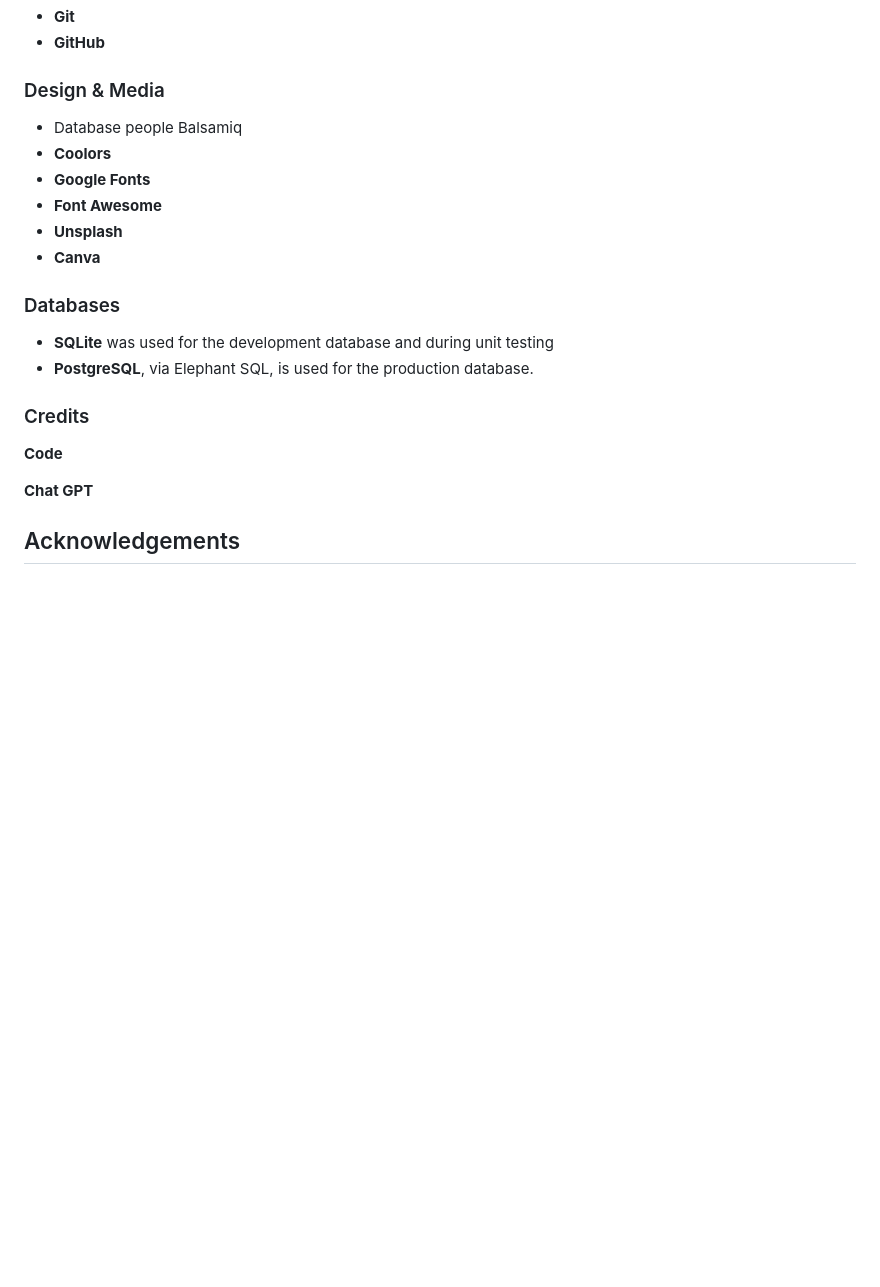
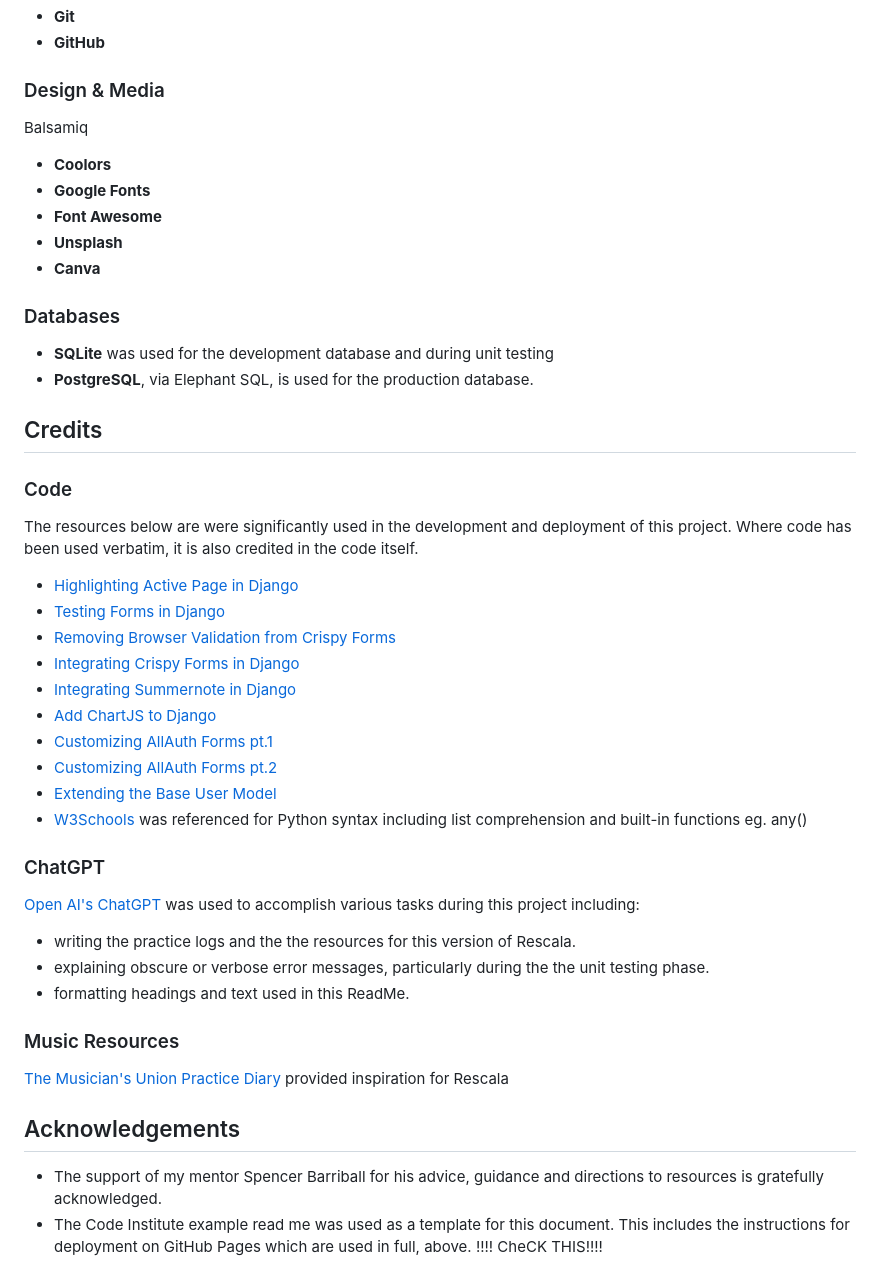
Before and after one commit to denham-ed/rescala, a Markdown page: README.md, the part around the change printed below. Rendered like a GitHub page; blank space fills up the shorter version.

Commit message:
Add code citations to readme

```diff
--- a/README.md
+++ b/README.md
@@ -293,7 +291,6 @@ Rescala has been extensively tested. You can view more about testing, including
 - **GitHub**
 
 ### Design & Media
-- Database people
 Balsamiq
 - **Coolors**
 - **Google Fonts**
@@ -305,9 +302,33 @@ Balsamiq
 ### Databases
  - **SQLite** was used for the development database and during unit testing
  - **PostgreSQL**, via Elephant SQL, is used for the production database.
-### Credits
-**Code**
 
-**Chat GPT**
+## Credits
+### Code
+The resources below are were significantly used in the development and deployment of this project.
+Where code has been used verbatim, it is also credited in the code itself.
+
+- [Highlighting Active Page in Django](https://valerymelou.com/blog/2020-05-04-how-to-highlight-active-links-in-your-django-website)
+- [Testing Forms in Django](https://adamj.eu/tech/2020/06/15/how-to-unit-test-a-django-form/)
+- [Removing Browser Validation from Crispy Forms](https://stackoverflow.com/questions/63539170/how-to-add-action-and-novalidate-attribute-to-form-tag-using-crispy-form)
+- [Integrating Crispy Forms in Django](https://www.youtube.com/watch?v=MZwKoi0wu2Q&t=521s)
+- [Integrating Summernote in Django](https://djangocentral.com/integrating-summernote-in-django/)
+- [Add ChartJS to Django](https://www.section.io/engineering-education/integrating-chart-js-in-django/)
+- [Customizing AllAuth Forms pt.1](https://dev.to/danielfeldroy/customizing-django-allauth-signup-forms-2o1m)
+- [Customizing AllAuth Forms pt.2](https://gavinwiener.medium.com/modifying-django-allauth-forms-6eb19e77ef56)
+- [Extending the Base User Model](https://simpleisbetterthancomplex.com/tutorial/2016/07/22/how-to-extend-django-user-model.html)
+- [W3Schools](https://www.w3schools.com/) was referenced for Python syntax including list comprehension and built-in functions eg. any()
+### ChatGPT
+
+[Open AI's ChatGPT ](https://openai.com/blog/chatgpt) was used to accomplish various tasks during this project including:
+
+- writing the practice logs and the the resources for this version of Rescala.
+- explaining obscure or verbose error messages, particularly during the the unit testing phase.
+- formatting headings and text used in this ReadMe.
+
+### Music Resources
+[The Musician's Union Practice Diary](https://musiciansunion.org.uk/working-performing/music-teaching/working-as-a-music-teacher/practice-diaries-and-workbooks) provided inspiration for Rescala
 
 ## Acknowledgements
+- The support of my mentor Spencer Barriball for his advice, guidance and directions to resources is gratefully acknowledged.
+- The Code Institute example read me was used as a template for this document. This includes the instructions for deployment on GitHub Pages which are used in full, above. !!!! CheCK THIS!!!!
```
Also changed, not shown: other parts of README.md (+0 -2 lines).
